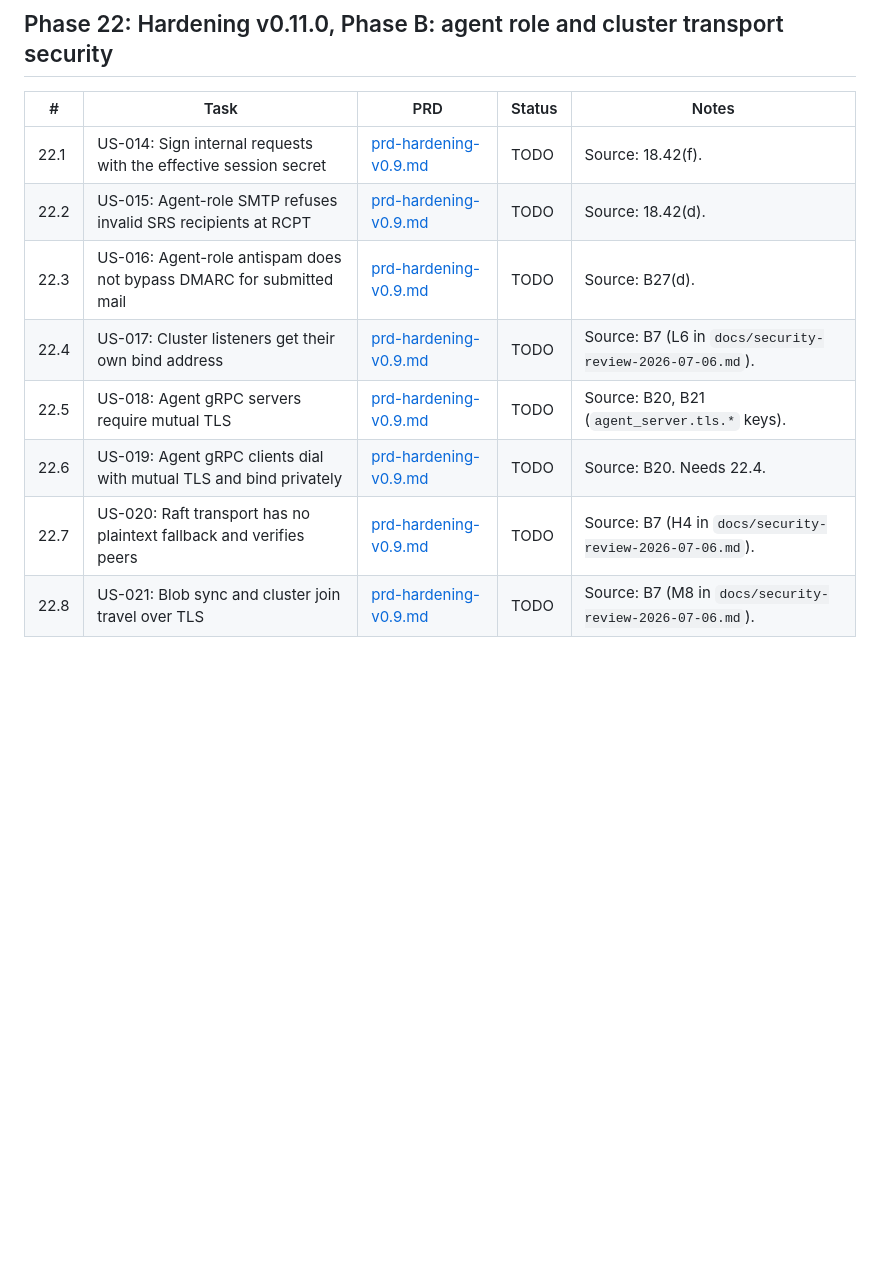
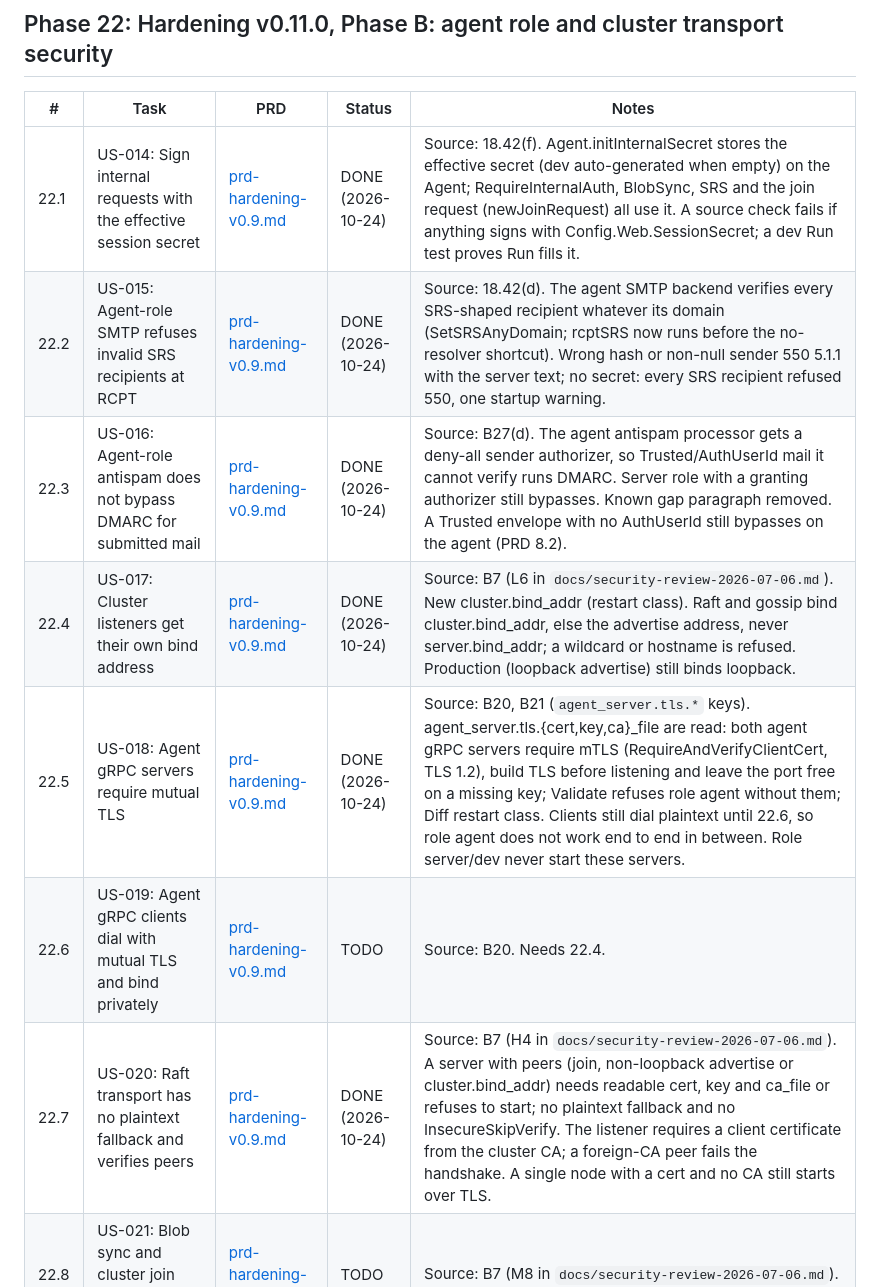
Before and after one commit to bongo-project/bongo, a Markdown page: prds/TASKS.md, the part around the change. GitHub-like rendering; blank space fills up the shorter version.

```diff
--- a/prds/TASKS.md
+++ b/prds/TASKS.md
@@ -95,13 +95,13 @@ Imported 2026-10-23 from the hardening PRD. Releases: v0.9.0 = Phases 19 and 20,
 
 | # | Task | PRD | Status | Notes |
 |---|------|-----|--------|-------|
-| 22.1 | US-014: Sign internal requests with the effective session secret | [prd-hardening-v0.9.md](active/prd-hardening-v0.9.md) | TODO | Source: 18.42(f). |
-| 22.2 | US-015: Agent-role SMTP refuses invalid SRS recipients at RCPT | [prd-hardening-v0.9.md](active/prd-hardening-v0.9.md) | TODO | Source: 18.42(d). |
-| 22.3 | US-016: Agent-role antispam does not bypass DMARC for submitted mail | [prd-hardening-v0.9.md](active/prd-hardening-v0.9.md) | TODO | Source: B27(d). |
-| 22.4 | US-017: Cluster listeners get their own bind address | [prd-hardening-v0.9.md](active/prd-hardening-v0.9.md) | TODO | Source: B7 (L6 in `docs/security-review-2026-07-06.md`). |
-| 22.5 | US-018: Agent gRPC servers require mutual TLS | [prd-hardening-v0.9.md](active/prd-hardening-v0.9.md) | TODO | Source: B20, B21 (`agent_server.tls.*` keys). |
+| 22.1 | US-014: Sign internal requests with the effective session secret | [prd-hardening-v0.9.md](active/prd-hardening-v0.9.md) | DONE (2026-10-24) | Source: 18.42(f). Agent.initInternalSecret stores the effective secret (dev auto-generated when empty) on the Agent; RequireInternalAuth, BlobSync, SRS and the join request (newJoinRequest) all use it. A source check fails if anything signs with Config.Web.SessionSecret; a dev Run test proves Run fills it. |
+| 22.2 | US-015: Agent-role SMTP refuses invalid SRS recipients at RCPT | [prd-hardening-v0.9.md](active/prd-hardening-v0.9.md) | DONE (2026-10-24) | Source: 18.42(d). The agent SMTP backend verifies every SRS-shaped recipient whatever its domain (SetSRSAnyDomain; rcptSRS now runs before the no-resolver shortcut). Wrong hash or non-null sender 550 5.1.1 with the server text; no secret: every SRS recipient refused 550, one startup warning. |
+| 22.3 | US-016: Agent-role antispam does not bypass DMARC for submitted mail | [prd-hardening-v0.9.md](active/prd-hardening-v0.9.md) | DONE (2026-10-24) | Source: B27(d). The agent antispam processor gets a deny-all sender authorizer, so Trusted/AuthUserId mail it cannot verify runs DMARC. Server role with a granting authorizer still bypasses. Known gap paragraph removed. A Trusted envelope with no AuthUserId still bypasses on the agent (PRD 8.2). |
+| 22.4 | US-017: Cluster listeners get their own bind address | [prd-hardening-v0.9.md](active/prd-hardening-v0.9.md) | DONE (2026-10-24) | Source: B7 (L6 in `docs/security-review-2026-07-06.md`). New cluster.bind_addr (restart class). Raft and gossip bind cluster.bind_addr, else the advertise address, never server.bind_addr; a wildcard or hostname is refused. Production (loopback advertise) still binds loopback. |
+| 22.5 | US-018: Agent gRPC servers require mutual TLS | [prd-hardening-v0.9.md](active/prd-hardening-v0.9.md) | DONE (2026-10-24) | Source: B20, B21 (`agent_server.tls.*` keys). agent_server.tls.{cert,key,ca}_file are read: both agent gRPC servers require mTLS (RequireAndVerifyClientCert, TLS 1.2), build TLS before listening and leave the port free on a missing key; Validate refuses role agent without them; Diff restart class. Clients still dial plaintext until 22.6, so role agent does not work end to end in between. Role server/dev never start these servers. |
 | 22.6 | US-019: Agent gRPC clients dial with mutual TLS and bind privately | [prd-hardening-v0.9.md](active/prd-hardening-v0.9.md) | TODO | Source: B20. Needs 22.4. |
-| 22.7 | US-020: Raft transport has no plaintext fallback and verifies peers | [prd-hardening-v0.9.md](active/prd-hardening-v0.9.md) | TODO | Source: B7 (H4 in `docs/security-review-2026-07-06.md`). |
+| 22.7 | US-020: Raft transport has no plaintext fallback and verifies peers | [prd-hardening-v0.9.md](active/prd-hardening-v0.9.md) | DONE (2026-10-24) | Source: B7 (H4 in `docs/security-review-2026-07-06.md`). A server with peers (join, non-loopback advertise or cluster.bind_addr) needs readable cert, key and ca_file or refuses to start; no plaintext fallback and no InsecureSkipVerify. The listener requires a client certificate from the cluster CA; a foreign-CA peer fails the handshake. A single node with a cert and no CA still starts over TLS. |
 | 22.8 | US-021: Blob sync and cluster join travel over TLS | [prd-hardening-v0.9.md](active/prd-hardening-v0.9.md) | TODO | Source: B7 (M8 in `docs/security-review-2026-07-06.md`). |
 
 ## Backlog (unscheduled)
```
Also changed, not shown: prds/active/prd-hardening-v0.9.md (+32 -0 lines), prds/progress.md (+9 -0 lines).
